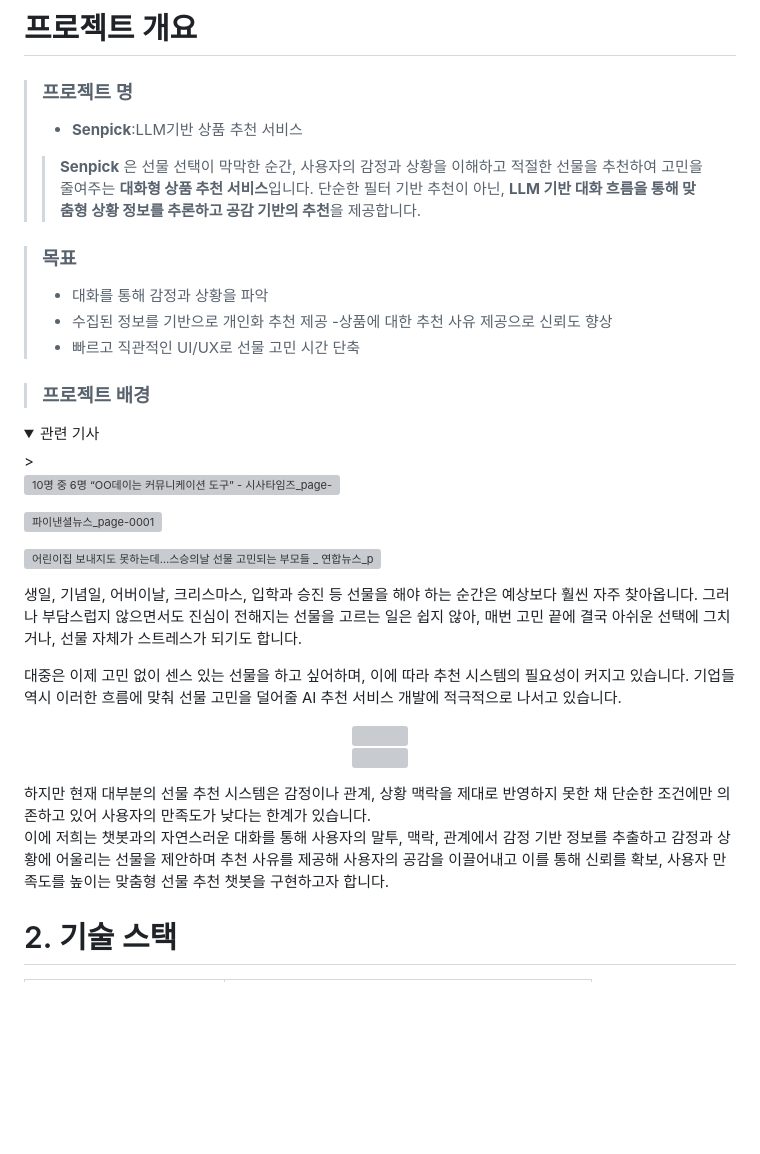
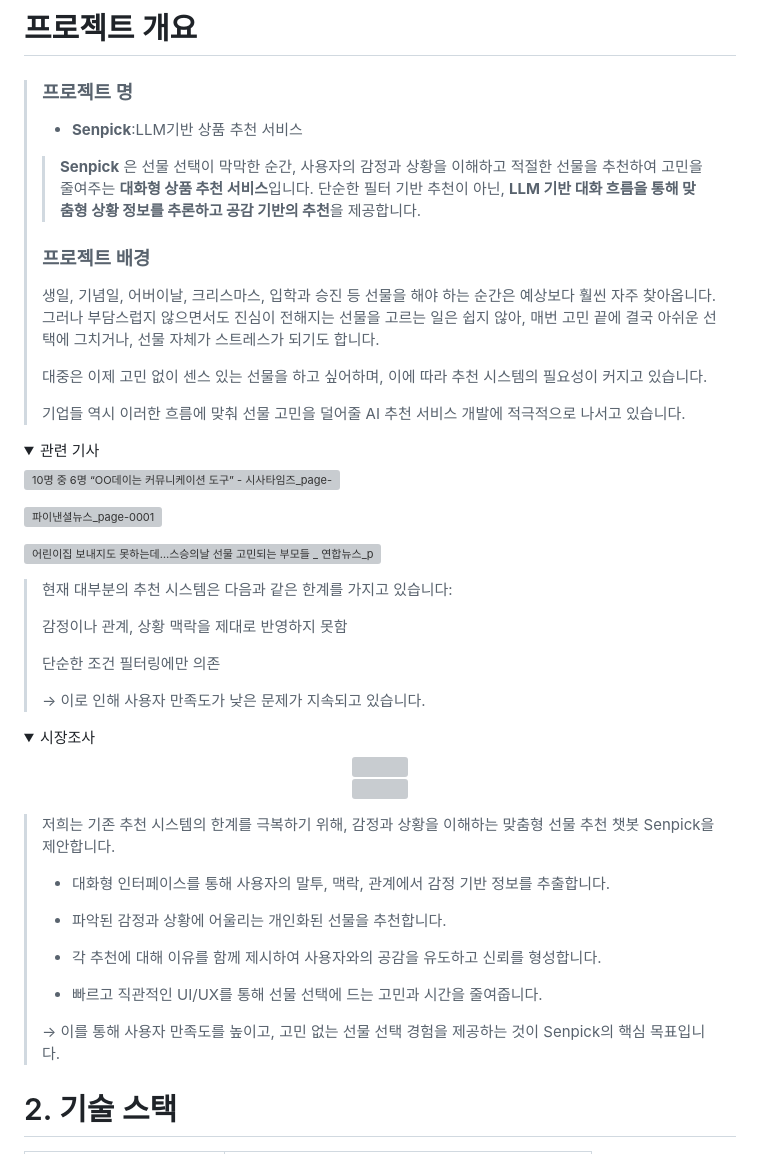
Before and after one commit to yujitaeng/SKN09-FINAL-2Team, a Markdown page: README.md, the part around the change. GitHub-like rendering; folded sections open; blank space fills up the shorter version; grey boxes are pictures that could not be loaded.

```diff
--- a/README.md
+++ b/README.md
@@ -53,16 +53,19 @@
 >- **Senpick**:LLM기반 상품 추천 서비스
 >> **Senpick** 은 선물 선택이 막막한 순간, 사용자의 감정과 상황을 이해하고 적절한 선물을 추천하여 고민을 줄여주는 **대화형 상품 추천 서비스**입니다.
 >> 단순한 필터 기반 추천이 아닌, **LLM 기반 대화 흐름을 통해 맞춤형 상황 정보를 추론하고 공감 기반의 추천**을 제공합니다.
-
->### 목표
->- 대화를 통해 감정과 상황을 파악
->- 수집된 정보를 기반으로 개인화 추천 제공
->-상품에 대한 추천 사유 제공으로 신뢰도 향상
->- 빠르고 직관적인 UI/UX로 선물 고민 시간 단축
-
+>>
 >### 프로젝트 배경
+>생일, 기념일, 어버이날, 크리스마스, 입학과 승진 등 선물을 해야 하는 순간은 예상보다 훨씬 자주 찾아옵니다.
+>그러나 부담스럽지 않으면서도 진심이 전해지는 선물을 고르는 일은 쉽지 않아,
+>매번 고민 끝에 결국 아쉬운 선택에 그치거나, 선물 자체가 스트레스가 되기도 합니다.
+>
+>대중은 이제 고민 없이 센스 있는 선물을 하고 싶어하며,
+>이에 따라 추천 시스템의 필요성이 커지고 있습니다.
+>
+>기업들 역시 이러한 흐름에 맞춰 선물 고민을 덜어줄 AI 추천 서비스 개발에 적극적으로 나서고 있습니다.
+>
 <details>
->  <summary>관련 기사</summary>
+ <summary>관련 기사</summary>
 
 ![10명 중 6명 “OO데이는 커뮤니케이션 도구” - 시사타임즈_page-0001](https://github.com/user-attachments/assets/e880d887-75e4-4579-a0dd-f093c8384af7)
 
@@ -71,22 +74,38 @@
 ![어린이집 보내지도 못하는데…스승의날 선물 고민되는 부모들 _ 연합뉴스_page-0001](https://github.com/user-attachments/assets/d5ad873c-a629-469e-b9dd-ac23fdbe486f)
   </details>
 
-생일, 기념일, 어버이날, 크리스마스, 입학과 승진 등 선물을 해야 하는 순간은 예상보다 훨씬 자주 찾아옵니다.
-그러나 부담스럽지 않으면서도 진심이 전해지는 선물을 고르는 일은 쉽지 않아,
-매번 고민 끝에 결국 아쉬운 선택에 그치거나, 선물 자체가 스트레스가 되기도 합니다.
 
-대중은 이제 고민 없이 센스 있는 선물을 하고 싶어하며,
-이에 따라 추천 시스템의 필요성이 커지고 있습니다.
-기업들 역시 이러한 흐름에 맞춰 선물 고민을 덜어줄 AI 추천 서비스 개발에 적극적으로 나서고 있습니다.
-
+>현재 대부분의 추천 시스템은 다음과 같은 한계를 가지고 있습니다:
+>
+>감정이나 관계, 상황 맥락을 제대로 반영하지 못함
+>
+>단순한 조건 필터링에만 의존
+>
+>→ 이로 인해 사용자 만족도가 낮은 문제가 지속되고 있습니다.
+>
+<details>
+<summary> 시장조사 </summary>
 <p align="center"> <img src="https://github.com/user-attachments/assets/b975715c-e7d0-4217-b708-6df43a59093a" width="600"/><br/>
   <img src="https://github.com/user-attachments/assets/214ceb47-7fdc-4d3c-bf7c-a2a0dce0c59d" width="600"/> </p>
-하지만 현재 대부분의 선물 추천 시스템은
-감정이나 관계, 상황 맥락을 제대로 반영하지 못한 채 단순한 조건에만 의존하고 있어
-사용자의 만족도가 낮다는 한계가 있습니다.
+</details>
 
-이에 저희는 챗봇과의 자연스러운 대화를 통해 사용자의 말투, 맥락, 관계에서 감정 기반 정보를 추출하고 감정과 상황에 어울리는 선물을 제안하며 추천 사유를 제공해 사용자의 공감을 이끌어내고
-이를 통해 신뢰를 확보, 사용자 만족도를 높이는 맞춤형 선물 추천 챗봇을 구현하고자 합니다.
+>저희는 기존 추천 시스템의 한계를 극복하기 위해,
+>감정과 상황을 이해하는 맞춤형 선물 추천 챗봇 Senpick을 제안합니다.
+>
+>- 대화형 인터페이스를 통해 사용자의 말투, 맥락, 관계에서 감정 기반 정보를 추출합니다.
+>
+>- 파악된 감정과 상황에 어울리는 개인화된 선물을 추천합니다.
+>
+>- 각 추천에 대해 이유를 함께 제시하여 사용자와의 공감을 유도하고 신뢰를 형성합니다.
+>
+>- 빠르고 직관적인 UI/UX를 통해 선물 선택에 드는 고민과 시간을 줄여줍니다.
+>
+>→ 이를 통해 사용자 만족도를 높이고,
+>고민 없는 선물 선택 경험을 제공하는 것이 Senpick의 핵심 목표입니다.
+
+
+
+
 
 
 
```
